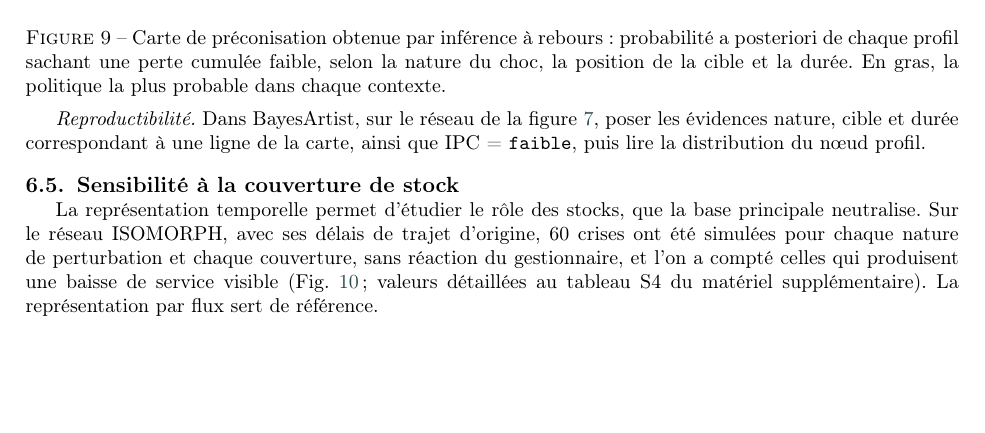
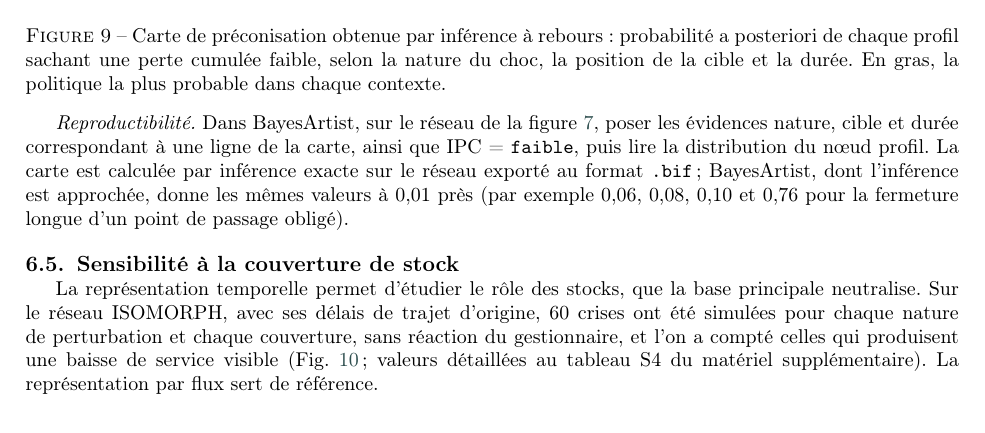
Before and after one commit to Sidhubix/IJPE_SC_Reborn, a LaTeX paper (sc_reborn_ijpe.tex, which reads sections/06_resultats.tex): part of page 23 of 30, cut so that both start at the same text, the shorter picture padded with empty space. Compiled offline with pdfLaTeX; a LaTeX package or settings file that is missing is left out.

Commit message:
Carte de préconisation : concordance avec BayesArtist à 0,01 près
Co-Authored-By: Claude Opus 5.5 <noreply@anthropic.com>
Claude-Session: https://claude.ai/code/session_01Kn7GmmN5dYFQLd3JcFxyNW

```diff
--- a/sections/06_resultats.tex
+++ b/sections/06_resultats.tex
@@ -173,7 +173,7 @@ La figure~\ref{fig:carte} applique la lecture à rebours de la section~\ref{sec:
 \end{minipage}
 \end{center}
 
-\textit{Reproductibilité.} Dans BayesArtist, sur le réseau de la figure~\ref{fig:d6}, poser les évidences nature, cible et durée correspondant à une ligne de la carte, ainsi que IPC = \texttt{faible}, puis lire la distribution du nœud profil.
+\textit{Reproductibilité.} Dans BayesArtist, sur le réseau de la figure~\ref{fig:d6}, poser les évidences nature, cible et durée correspondant à une ligne de la carte, ainsi que IPC = \texttt{faible}, puis lire la distribution du nœud profil. La carte est calculée par inférence exacte sur le réseau exporté au format \texttt{.bif} ; BayesArtist, dont l'inférence est approchée, donne les mêmes valeurs à 0,01 près (par exemple 0,06, 0,08, 0,10 et 0,76 pour la fermeture longue d'un point de passage obligé).
 
 \subsection{Sensibilité à la couverture de stock}
 \label{sec:6.5}
```
Also changed, not shown: sc_reborn_ijpe.pdf.
